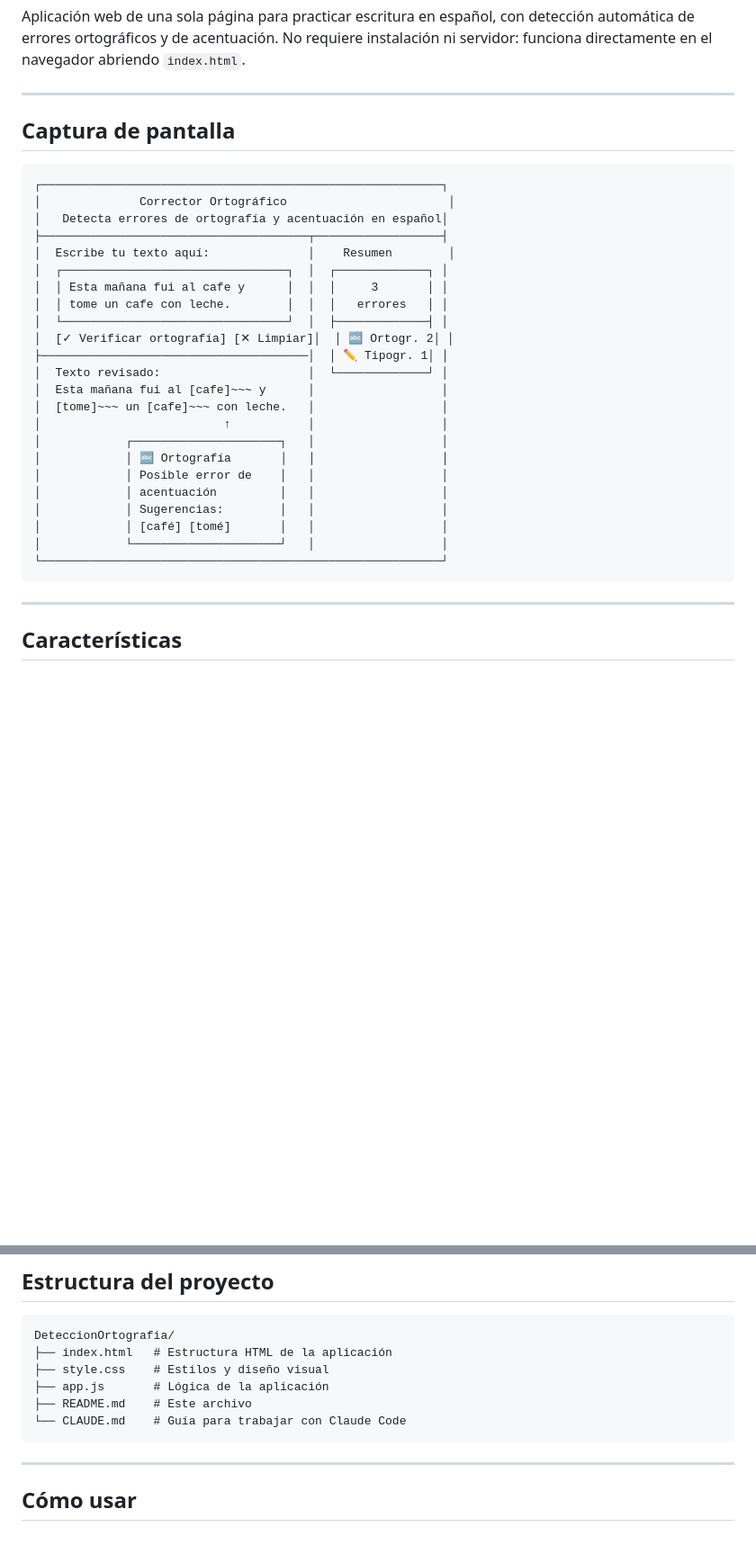
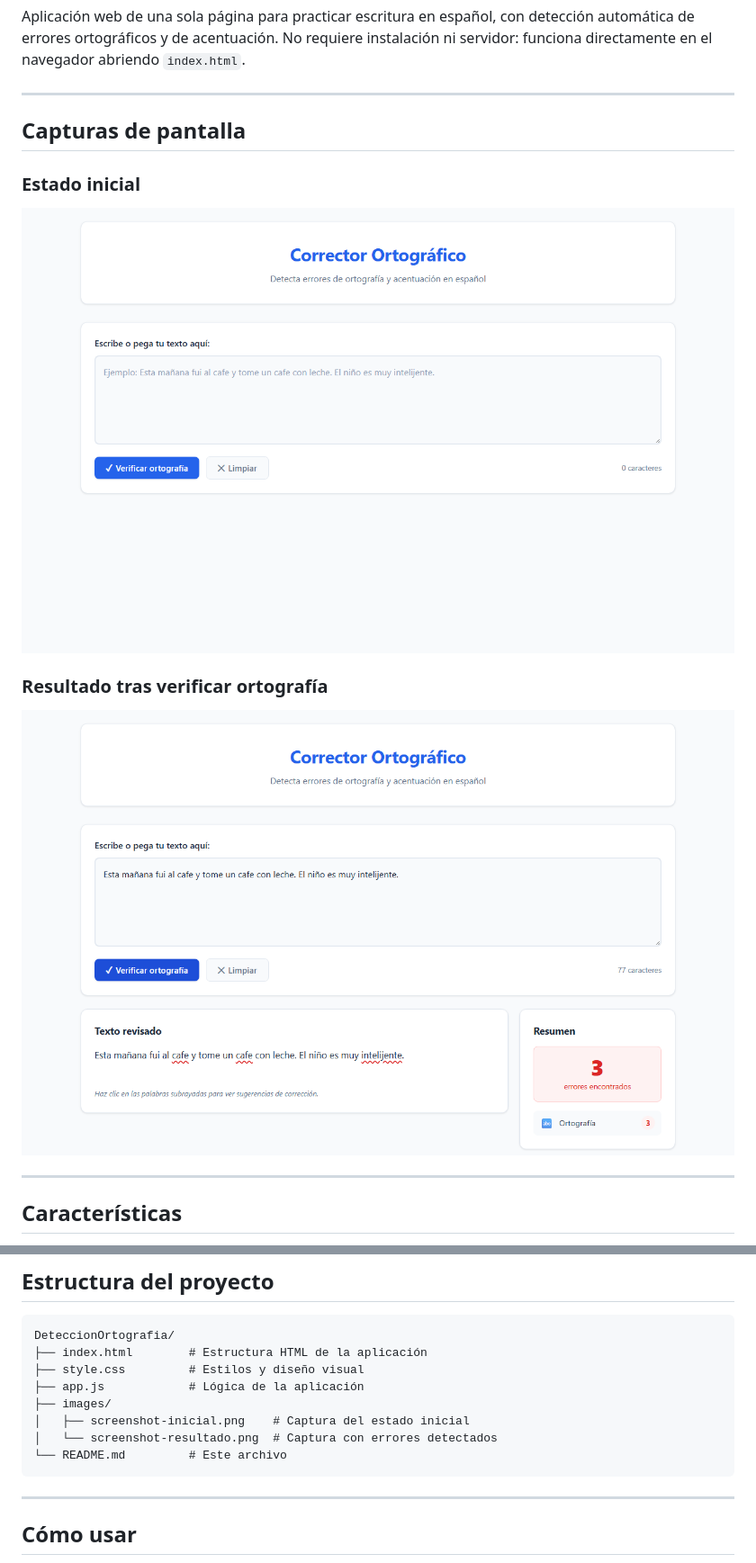
Before and after one commit to alexsdx/corrector-ortografico, a Markdown page: README.md, 2 parts joined by grey strips. Shown at 90% size. GitHub-like rendering; pictures changed too: images/screenshot-inicial.png (added), images/screenshot-resultado.png (added); blank space fills up the shorter version.

Commit message:
Agregar capturas de pantalla reales al README

````diff
--- a/README.md
+++ b/README.md
@@ -4,33 +4,15 @@ Aplicación web de una sola página para practicar escritura en español, con de
 
 ---
 
-## Captura de pantalla
+## Capturas de pantalla
 
-```
-┌─────────────────────────────────────────────────────────┐
-│              Corrector Ortográfico                       │
-│   Detecta errores de ortografía y acentuación en español│
-├──────────────────────────────────────┬──────────────────┤
-│  Escribe tu texto aquí:              │    Resumen        │
-│  ┌────────────────────────────────┐  │  ┌─────────────┐ │
-│  │ Esta mañana fui al cafe y      │  │  │     3       │ │
-│  │ tome un cafe con leche.        │  │  │   errores   │ │
-│  └────────────────────────────────┘  │  ├─────────────┤ │
-│  [✓ Verificar ortografía] [✕ Limpiar]│  │ 🔤 Ortogr. 2│ │
-├──────────────────────────────────────│  │ ✏️ Tipogr. 1│ │
-│  Texto revisado:                     │  └─────────────┘ │
-│  Esta mañana fui al [cafe]~~~ y      │                  │
-│  [tome]~~~ un [cafe]~~~ con leche.   │                  │
-│                          ↑           │                  │
-│            ┌─────────────────────┐   │                  │
-│            │ 🔤 Ortografía       │   │                  │
-│            │ Posible error de    │   │                  │
-│            │ acentuación         │   │                  │
-│            │ Sugerencias:        │   │                  │
-│            │ [café] [tomé]       │   │                  │
-│            └─────────────────────┘   │                  │
-└─────────────────────────────────────────────────────────┘
-```
+### Estado inicial
+
+![Pantalla inicial de la aplicación](images/screenshot-inicial.png)
+
+### Resultado tras verificar ortografía
+
+![Texto revisado con errores subrayados y panel de resumen](images/screenshot-resultado.png)
 
 ---
 
@@ -64,11 +46,13 @@ Aplicación web de una sola página para practicar escritura en español, con de
 
 ```
 DeteccionOrtografia/
-├── index.html   # Estructura HTML de la aplicación
-├── style.css    # Estilos y diseño visual
-├── app.js       # Lógica de la aplicación
-├── README.md    # Este archivo
-└── CLAUDE.md    # Guía para trabajar con Claude Code
+├── index.html        # Estructura HTML de la aplicación
+├── style.css         # Estilos y diseño visual
+├── app.js            # Lógica de la aplicación
+├── images/
+│   ├── screenshot-inicial.png    # Captura del estado inicial
+│   └── screenshot-resultado.png  # Captura con errores detectados
+└── README.md         # Este archivo
 ```
 
 ---
````
